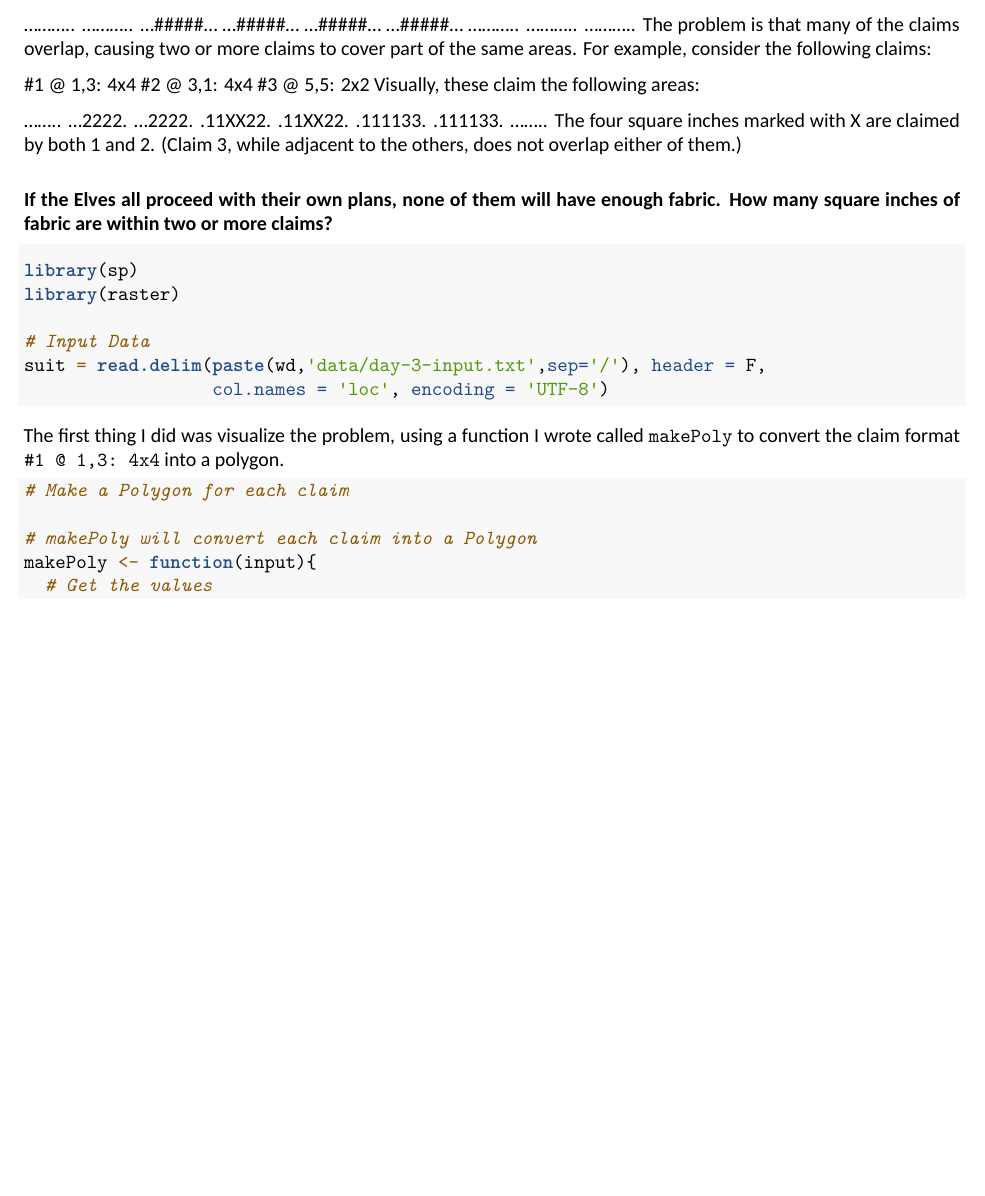
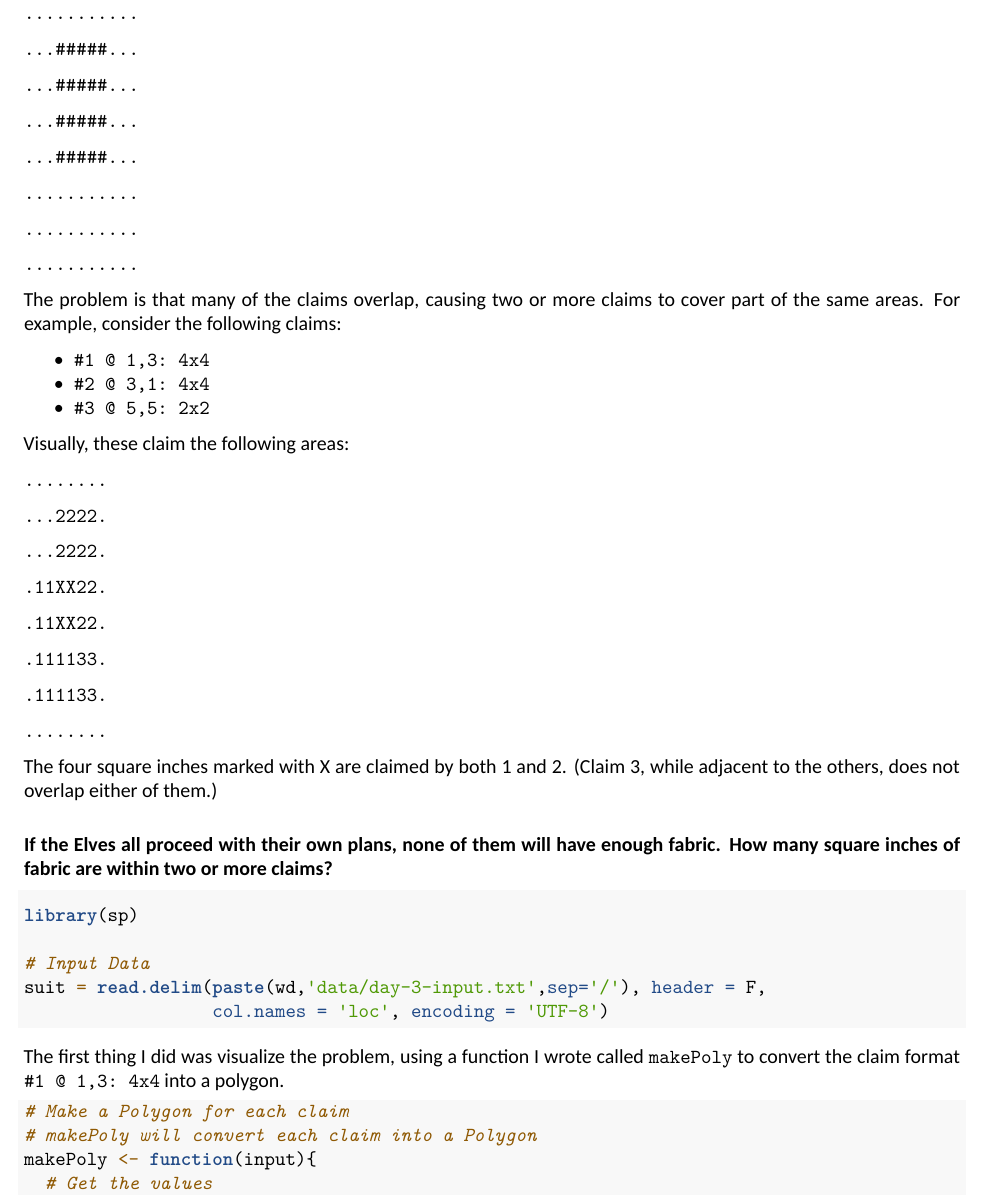
Before and after one commit to klevan/adventofcode2018, an R Markdown document (puzzle-solution-narrative.Rmd): part of page 6 of 8 before the commit and part of page 6 of 9 after it, cut so that both start at the same text, the shorter picture padded with empty space. Rendered offline with R 4.5, knitr and Pandoc, then LaTeX, with nearby package versions; a font, style sheet, LaTeX package, included part or bibliography that could not be used is replaced or left out.

Commit message:
update doc

````diff
--- a/puzzle-solution-narrative.Rmd
+++ b/puzzle-solution-narrative.Rmd
@@ -262,27 +262,32 @@ The width of the rectangle in inches.
 The height of the rectangle in inches.
 A claim like #123 @ 3,2: 5x4 means that claim ID 123 specifies a rectangle 3 inches from the left edge, 2 inches from the top edge, 5 inches wide, and 4 inches tall. Visually, it claims the square inches of fabric represented by # (and ignores the square inches of fabric represented by .) in the diagram below:
 
-...........
-...........
-...#####...
-...#####...
-...#####...
-...#####...
-...........
-...........
-...........
+`...........`
+
+`...........`
+
+`...#####...`
+
+`...#####...`
+
+`...#####...`
+
+`...#####...`
+
+`...........`
+
+`...........`
+
+`...........`
+
 The problem is that many of the claims overlap, causing two or more claims to cover part of the same areas. For example, consider the following claims:
 
-#1 @ 1,3: 4x4
-#2 @ 3,1: 4x4
-#3 @ 5,5: 2x2
+* `#1 @ 1,3: 4x4`
+* `#2 @ 3,1: 4x4`
+* `#3 @ 5,5: 2x2`
+
 Visually, these claim the following areas:
 
-........
-...2222.
-...2222.
-.11XX22.
-.11XX22.
-.111133.
-.111133.
-........
+`........`
+
+`...2222.`
@@ -289,10 +303,13 @@ Visually, these claim the following areas:
+`.111133.`
+
+`........`
+
 The four square inches marked with X are claimed by both 1 and 2. (Claim 3, while adjacent to the others, does not overlap either of them.)
 
 ### If the Elves all proceed with their own plans, none of them will have enough fabric. How many square inches of fabric are within two or more claims?
 
 ```{r Day 3: input data, include=T, eval=F}
 library(sp)
-library(raster)
 
 # Input Data
 suit = read.delim(paste(wd,'data/day-3-input.txt',sep='/'), header = F,
````
Also changed, not shown: puzzle-solution-narrative.pdf, puzzle-solution-narrative.Rmd (12 more changed lines).
